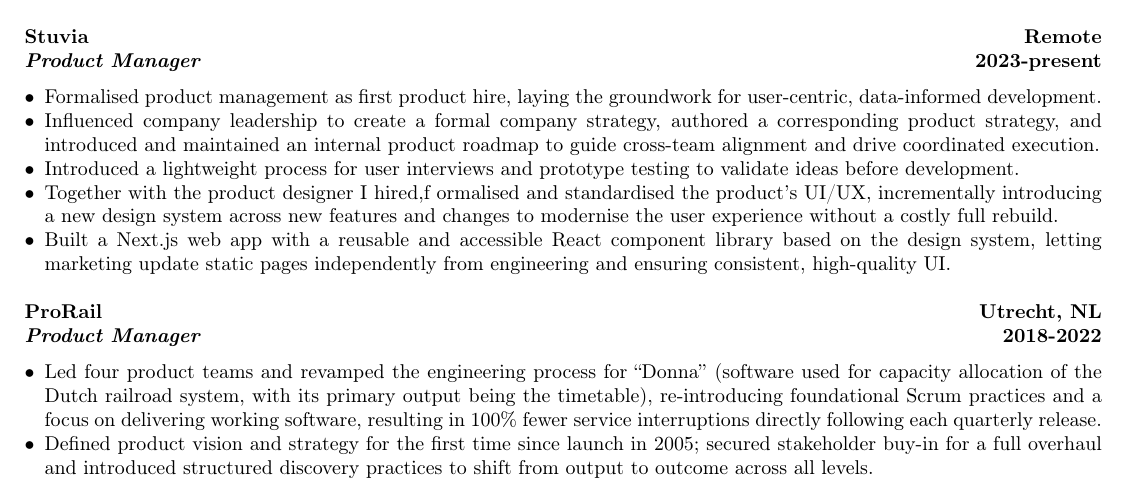
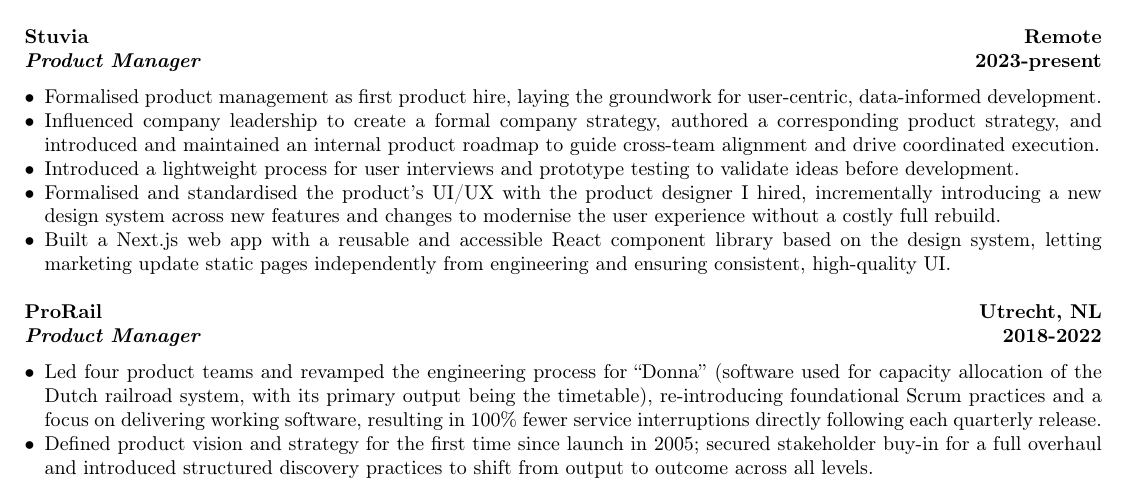
Before and after one commit to nielsrowinbik/resume, a LaTeX document (en.tex): part of the page, cut so that both start at the same text. Compiled offline with pdfLaTeX.

Commit message:
Fix phrasing and typo

```diff
--- a/en.tex
+++ b/en.tex
@@ -21,7 +21,7 @@
     \item Formalised product management as first product hire, laying the groundwork for user-centric, data-informed development.
     \item Influenced company leadership to create a formal company strategy, authored a corresponding product strategy, and introduced and maintained an internal product roadmap to guide cross-team alignment and drive coordinated execution.
     \item Introduced a lightweight process for user interviews and prototype testing to validate ideas before development.
-    \item Together with the product designer I hired,f ormalised and standardised the product’s UI/UX, incrementally introducing a new design system across new features and changes to modernise the user experience without a costly full rebuild.
+    \item Formalised and standardised the product's UI/UX with the product designer I hired, incrementally introducing a new design system across new features and changes to modernise the user experience without a costly full rebuild.
     \item Built a Next.js web app with a reusable and accessible React component library based on the design system, letting marketing update static pages independently from engineering and ensuring consistent, high-quality UI.
 \end{itemize}
 
```
